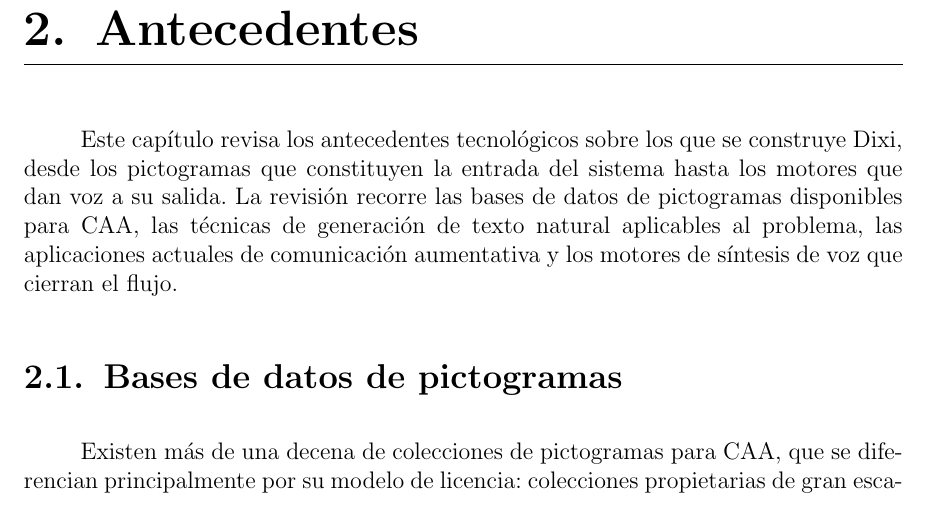
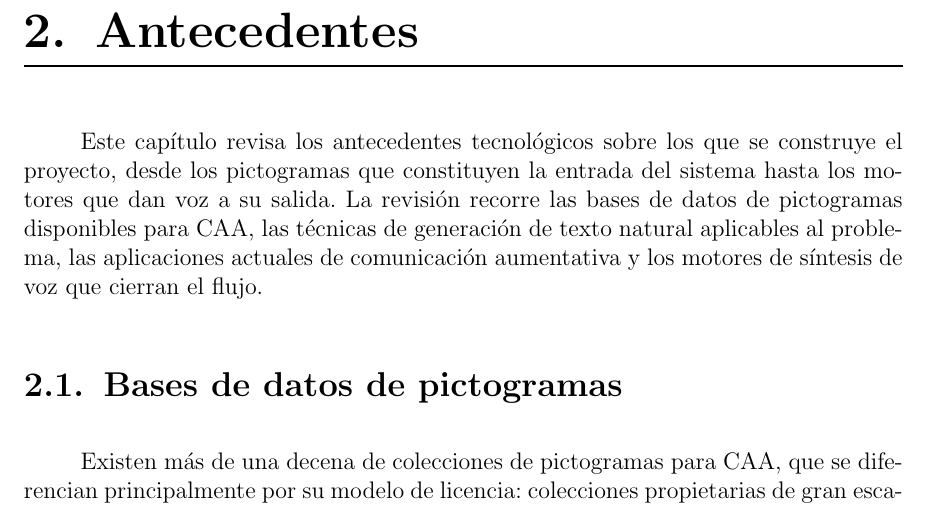
Before and after one commit to Lagaress/tfg-memory, a LaTeX document (main.tex, which reads sections/preface/context.tex): part of page 26 of 123, cut so that both start at the same text. Compiled offline with pdfLaTeX.

Commit message:
Reword chapter opening and split paragraphs in databases section
Chapter intro:
- "se construye Dixi" -> "se construye el proyecto" (more neutral
  framing for an antecedents chapter)

Bases de datos de pictogramas:
- Split the first paragraph: the taxonomy of collection types now
  stands as its own short opening paragraph, separated from the
  detailed discussion of proprietary collections
- Split the ARASAAC paragraph in two: the first half describes the
  resource (origin, catalogue, Fitzgerald color key, license, API,
  language support); the second half covers external validation
  (adoption figures, parliamentary recognition, academic studies)

Co-Authored-By: Claude Opus 4.7 (1M context) <noreply@anthropic.com>

```diff
--- a/sections/preface/context.tex
+++ b/sections/preface/context.tex
@@ -1,14 +1,18 @@
-Este capítulo revisa los antecedentes tecnológicos sobre los que se construye Dixi, desde los pictogramas que constituyen la entrada del sistema hasta los motores que dan voz a su salida. La revisión recorre las bases de datos de pictogramas disponibles para CAA, las técnicas de generación de texto natural aplicables al problema, las aplicaciones actuales de comunicación aumentativa y los motores de síntesis de voz que cierran el flujo.
+Este capítulo revisa los antecedentes tecnológicos sobre los que se construye el proyecto, desde los pictogramas que constituyen la entrada del sistema hasta los motores que dan voz a su salida. La revisión recorre las bases de datos de pictogramas disponibles para CAA, las técnicas de generación de texto natural aplicables al problema, las aplicaciones actuales de comunicación aumentativa y los motores de síntesis de voz que cierran el flujo.
 
 \section{Bases de datos de pictogramas}
 
-Existen más de una decena de colecciones de pictogramas para CAA, que se diferencian principalmente por su modelo de licencia: colecciones propietarias de gran escala, colecciones libres de acceso abierto y plataformas que agregan símbolos de múltiples fuentes. Las colecciones con mayor volumen de símbolos son propietarias. PCS (\textit{Picture Communication Symbols})~\cite{tobiidynavox2024pcs}, propiedad de Tobii Dynavox, es el conjunto más extendido comercialmente, con más de 85.000 símbolos presentes en más de 100 países a través de Boardmaker y TD Snap. SymbolStix PRIME~\cite{n2y2024symbolstix}, de n2y/Everway, ronda los 90.000 símbolos y permite personalizar el tono de piel y el género de las figuras. Widgit Symbols~\cite{widgit2024}, con más de 20.000 símbolos, tiene fuerte presencia en el sistema educativo británico y soporte para 17 idiomas. Las tres requieren licencia comercial y no ofrecen API pública, lo que las descarta para un proyecto que necesita acceso programático y una licencia compatible con la investigación reproducible en español.
+Existen más de una decena de colecciones de pictogramas para CAA, que se diferencian principalmente por su modelo de licencia: colecciones propietarias de gran escala, colecciones libres de acceso abierto y plataformas que agregan símbolos de múltiples fuentes.
+
+Las colecciones con mayor volumen de símbolos son propietarias. PCS (\textit{Picture Communication Symbols})~\cite{tobiidynavox2024pcs}, propiedad de Tobii Dynavox, es el conjunto más extendido comercialmente, con más de 85.000 símbolos presentes en más de 100 países a través de Boardmaker y TD Snap. SymbolStix PRIME~\cite{n2y2024symbolstix}, de n2y/Everway, ronda los 90.000 símbolos y permite personalizar el tono de piel y el género de las figuras. Widgit Symbols~\cite{widgit2024}, con más de 20.000 símbolos, tiene fuerte presencia en el sistema educativo británico y soporte para 17 idiomas. Las tres requieren licencia comercial y no ofrecen API pública, lo que las descarta para un proyecto que necesita acceso programático y una licencia compatible con la investigación reproducible en español.
 
 Entre las alternativas de acceso abierto, Mulberry Symbols~\cite{mulberry2024} ofrece unos 3.100 pictogramas bajo licencia CC BY-SA 2.0 con un enfoque diferenciado hacia adultos, aunque el proyecto está catalogado como no mantenido y su soporte multilingüe es limitado. Sclera Symbols~\cite{sclera2024}, creados por una ONG belga, proporciona unos 4.700 pictogramas en blanco sobre negro bajo licencia CC BY-NC, con cobertura limitada al neerlandés e inglés. Vandeghinste y Schuurman~\cite{vandeghinste2014sclera} vincularon 5.710 pictogramas de Sclera con \textit{synsets} de Cornetto (WordNet neerlandés), un anclaje semántico que fundamentó el sistema Text2Picto para la traducción de texto a pictogramas. Blissymbolics~\cite{blissymbolics2024} ocupa un lugar aparte como sistema simbólico generativo: sus 900 caracteres base se combinan composicionalmente para formar más de 6.000 conceptos, aunque su naturaleza abstracta exige entrenamiento específico para interpretar los símbolos.
 
 Dos plataformas agregan pictogramas de múltiples fuentes. OpenSymbols~\cite{opensymbols2024} reúne más de 50.000 símbolos de ARASAAC, Mulberry y Sclera, entre otras colecciones, con una API REST documentada. Global Symbols~\cite{globalsymbols2024}, desarrollada por la Universidad de Southampton con financiación de UNICEF, conecta varias colecciones con ConceptNet y ofrece mapeos en más de 25 idiomas. Ninguna de estas colecciones ni plataformas reúne simultáneamente soporte nativo para español, licencia abierta, API pública y un catálogo de calidad y cobertura homogéneas; las plataformas agregadoras, además, heredan las restricciones de las colecciones que indexan.
 
-ARASAAC~\cite{arasaac} (Centro Aragonés para la Comunicación Aumentativa y Alternativa) nació en 2007 como proyecto del Gobierno de Aragón. Su catálogo comprende más de 11.500 pictogramas, organizados siguiendo la clave de color Fitzgerald~\cite{fitzgerald1949straight}, un sistema cromático que asigna un color a cada categoría gramatical (verde para verbos, naranja para sustantivos, azul para adjetivos, entre otros). Los pictogramas se distribuyen bajo licencia CC BY-NC-SA 4.0~\cite{ccbyncsa4} (atribución obligatoria, uso no comercial, obras derivadas bajo la misma licencia), lo que permite redistribuir \textit{datasets} y construir \textit{pipelines} reproducibles. ARASAAC es la única colección que ofrece una API REST pública sin autenticación, con soporte para más de 25 idiomas. Con 8 millones de usuarios anuales en más de 200 países y el reconocimiento del Congreso de los Diputados como sistema pictográfico de referencia para espacios públicos~\cite{congreso2019arasaac}, es el recurso de CAA más utilizado en el mundo hispanohablante. La tesis doctoral de Bertola López~\cite{bertola2017} demostró que ARASAAC exhibe mayor transparencia e iconicidad que PCS y Blissymbolics, y el estudio normativo de Díez et al.~\cite{diez2024pictograms} con 521 participantes y 1.525 pictogramas proporcionó datos psicométricos de denominación, familiaridad y complejidad visual.
+ARASAAC~\cite{arasaac} (Centro Aragonés para la Comunicación Aumentativa y Alternativa) nació en 2007 como proyecto del Gobierno de Aragón. Su catálogo comprende más de 11.500 pictogramas, organizados siguiendo la clave de color Fitzgerald~\cite{fitzgerald1949straight}, un sistema cromático que asigna un color a cada categoría gramatical (verde para verbos, naranja para sustantivos, azul para adjetivos, entre otros). Los pictogramas se distribuyen bajo licencia CC BY-NC-SA 4.0~\cite{ccbyncsa4} (atribución obligatoria, uso no comercial, obras derivadas bajo la misma licencia), lo que permite redistribuir \textit{datasets} y construir \textit{pipelines} reproducibles. ARASAAC es la única colección que ofrece una API REST pública sin autenticación, con soporte para más de 25 idiomas.
+
+Con 8 millones de usuarios anuales en más de 200 países y el reconocimiento del Congreso de los Diputados como sistema pictográfico de referencia para espacios públicos~\cite{congreso2019arasaac}, es el recurso de CAA más utilizado en el mundo hispanohablante. La tesis doctoral de Bertola López~\cite{bertola2017} demostró que ARASAAC exhibe mayor transparencia e iconicidad que PCS y Blissymbolics, y el estudio normativo de Díez et al.~\cite{diez2024pictograms} con 521 participantes y 1.525 pictogramas proporcionó datos psicométricos de denominación, familiaridad y complejidad visual.
 
 La Tabla~\ref{tab:pictogram-databases} resume las diferencias entre las principales colecciones.
 
```
